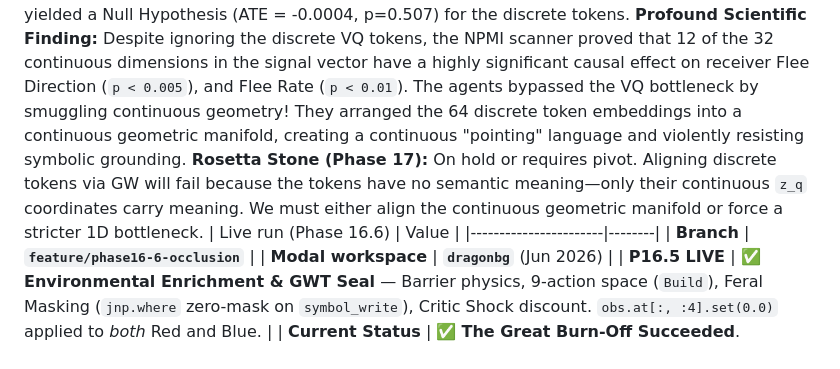
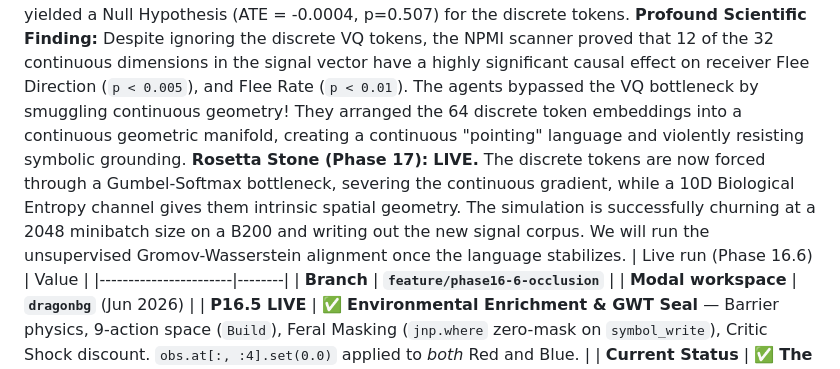
Before and after one commit to overlordxrz-source/throng, a Markdown page: THRONG.md, the part around the change. GitHub-like rendering.

```diff
--- a/THRONG.md
+++ b/THRONG.md
@@ -22,7 +22,7 @@ The philosophical and mathematical foundations of THRONG have been consolidated
 
 **Headline:** Phase 16.6 (Barrier Occlusion) successfully forced communication, but completely broke the VQ Language bottleneck! We performed the offline Frozen Counterfactual Causal Test on the new post-burn-off tokens: Token 13 ("Predator/Alert") and Token 55 ("Safe/Clear"). The test yielded a Null Hypothesis (ATE = -0.0004, p=0.507) for the discrete tokens.
 **Profound Scientific Finding:** Despite ignoring the discrete VQ tokens, the NPMI scanner proved that 12 of the 32 continuous dimensions in the signal vector have a highly significant causal effect on receiver Flee Direction (`p < 0.005`), and Flee Rate (`p < 0.01`). The agents bypassed the VQ bottleneck by smuggling continuous geometry! They arranged the 64 discrete token embeddings into a continuous geometric manifold, creating a continuous "pointing" language and violently resisting symbolic grounding.
-**Rosetta Stone (Phase 17):** On hold or requires pivot. Aligning discrete tokens via GW will fail because the tokens have no semantic meaning—only their continuous `z_q` coordinates carry meaning. We must either align the continuous geometric manifold or force a stricter 1D bottleneck.
+**Rosetta Stone (Phase 17):** **LIVE.** The discrete tokens are now forced through a Gumbel-Softmax bottleneck, severing the continuous gradient, while a 10D Biological Entropy channel gives them intrinsic spatial geometry. The simulation is successfully churning at a 2048 minibatch size on a B200 and writing out the new signal corpus. We will run the unsupervised Gromov-Wasserstein alignment once the language stabilizes.
 | Live run (Phase 16.6) | Value |
 |-----------------------|--------|
 | **Branch** | **`feature/phase16-6-occlusion`** |
```
Also changed, not shown: README.md (+2 -2 lines).
